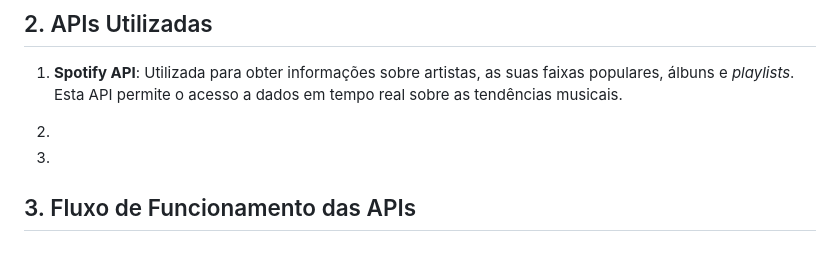
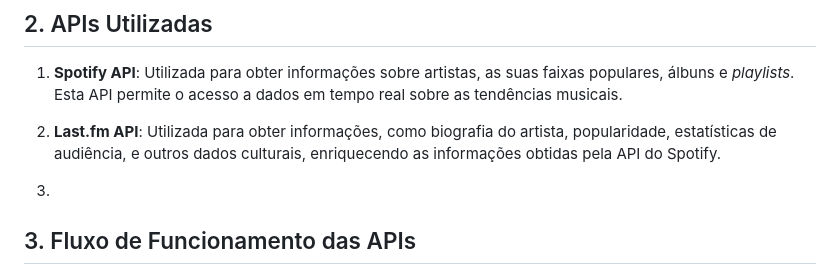
Before and after one commit to luisvc004/TP1_SIR, a Markdown page: README.md, the part around the change. Rendered like a GitHub page.

```diff
--- a/README.md
+++ b/README.md
@@ -41,7 +41,7 @@ Ao combinar essas diferentes fontes de dados, a aplicação proporciona uma expe
 
 1. **Spotify API**: Utilizada para obter informações sobre artistas, as suas faixas populares, álbuns e *playlists*. Esta API permite o acesso a dados em tempo real sobre as tendências musicais.
 
-2.
+2. **Last.fm API**: Utilizada para obter informações, como biografia do artista, popularidade, estatísticas de audiência, e outros dados culturais, enriquecendo as informações obtidas pela API do Spotify.
 
 3.
 
```
